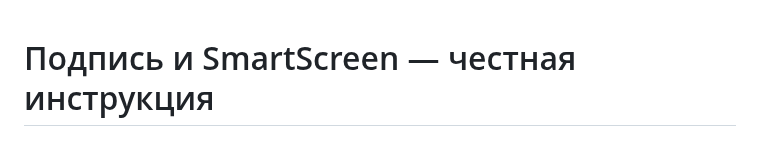
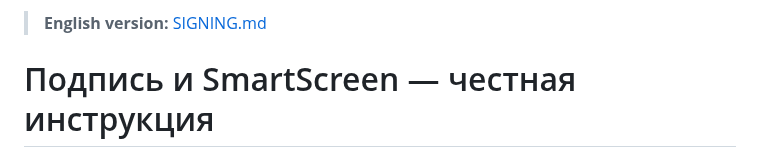
Before and after one commit to SysikNagibator/AiPC, a Markdown page: docs/SIGNING_RU.md, the part around the change. Drawn GitHub-style.

```diff
--- a/docs/SIGNING.md
+++ b/docs/SIGNING_RU.md
@@ -1,3 +1,5 @@
+> **English version:** [SIGNING.md](SIGNING.md)
+
 # Подпись и SmartScreen — честная инструкция
 
 ## Почему Windows показывает синий экран «Защитник Windows защитил компьютер»
```
